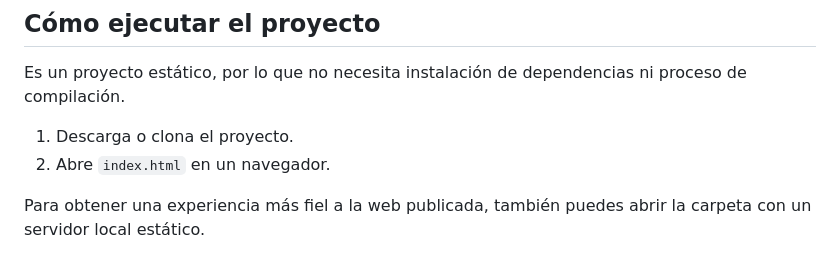
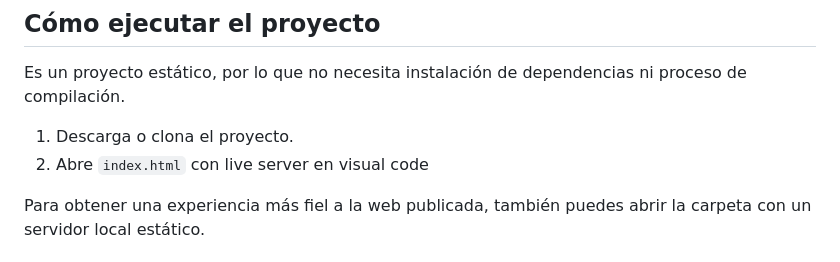
Before and after one commit to mesegr/recetario, a Markdown page: README.md, the part around the change. GitHub-like rendering.

Commit message:
Modify instructions for opening index.html
Updated instructions for opening index.html with Live Server in Visual Studio Code.

```diff
--- a/README.md
+++ b/README.md
@@ -80,7 +80,7 @@ recetario/
 Es un proyecto estático, por lo que no necesita instalación de dependencias ni proceso de compilación.
 
 1. Descarga o clona el proyecto.
-2. Abre `index.html` en un navegador.
+2. Abre `index.html` con live server en visual code
 
 Para obtener una experiencia más fiel a la web publicada, también puedes abrir la carpeta con un servidor local estático.
 
```
